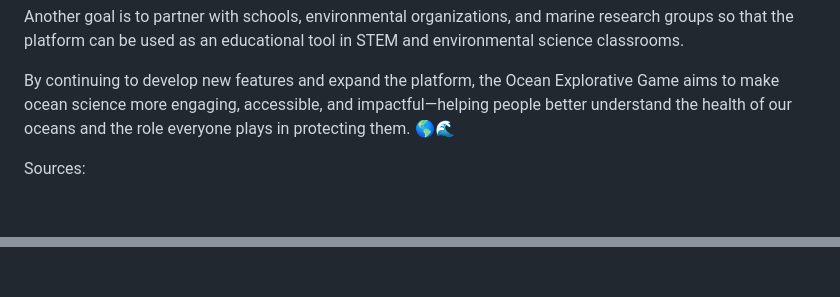
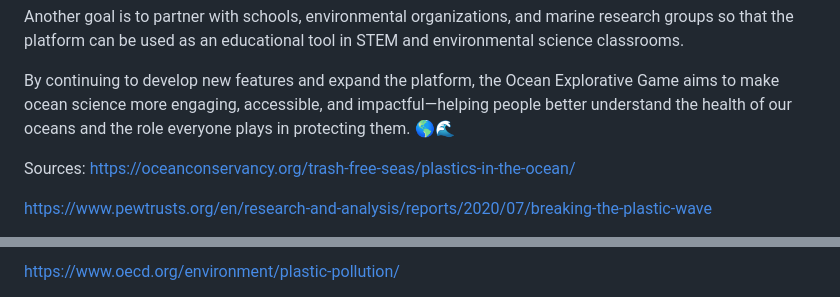
Before and after one commit to abhinavpatlori/ExplorativeOceanGame, a Markdown page: README.md, 2 parts joined by grey strips. Drawn GitHub-style; blank space fills up the shorter version.

Commit message:
Update sources in README.md for plastic pollution

```diff
--- a/README.md
+++ b/README.md
@@ -61,6 +61,7 @@ By continuing to develop new features and expand the platform, the Ocean Explora
 
 
 Sources:
+https://oceanconservancy.org/trash-free-seas/plastics-in-the-ocean/
 
-[1]: https://oceanconservancy.org/trash-free-seas/plastics-in-the-ocean/
+https://www.pewtrusts.org/en/research-and-analysis/reports/2020/07/breaking-the-plastic-wave
 
@@ -68,3 +69,3 @@ Sources:
 
-[3]: https://ourworldindata.org/plastic-pollution
+https://www.oecd.org/environment/plastic-pollution/
 
```
Also changed, not shown: other parts of README.md (+2 -4 lines).
